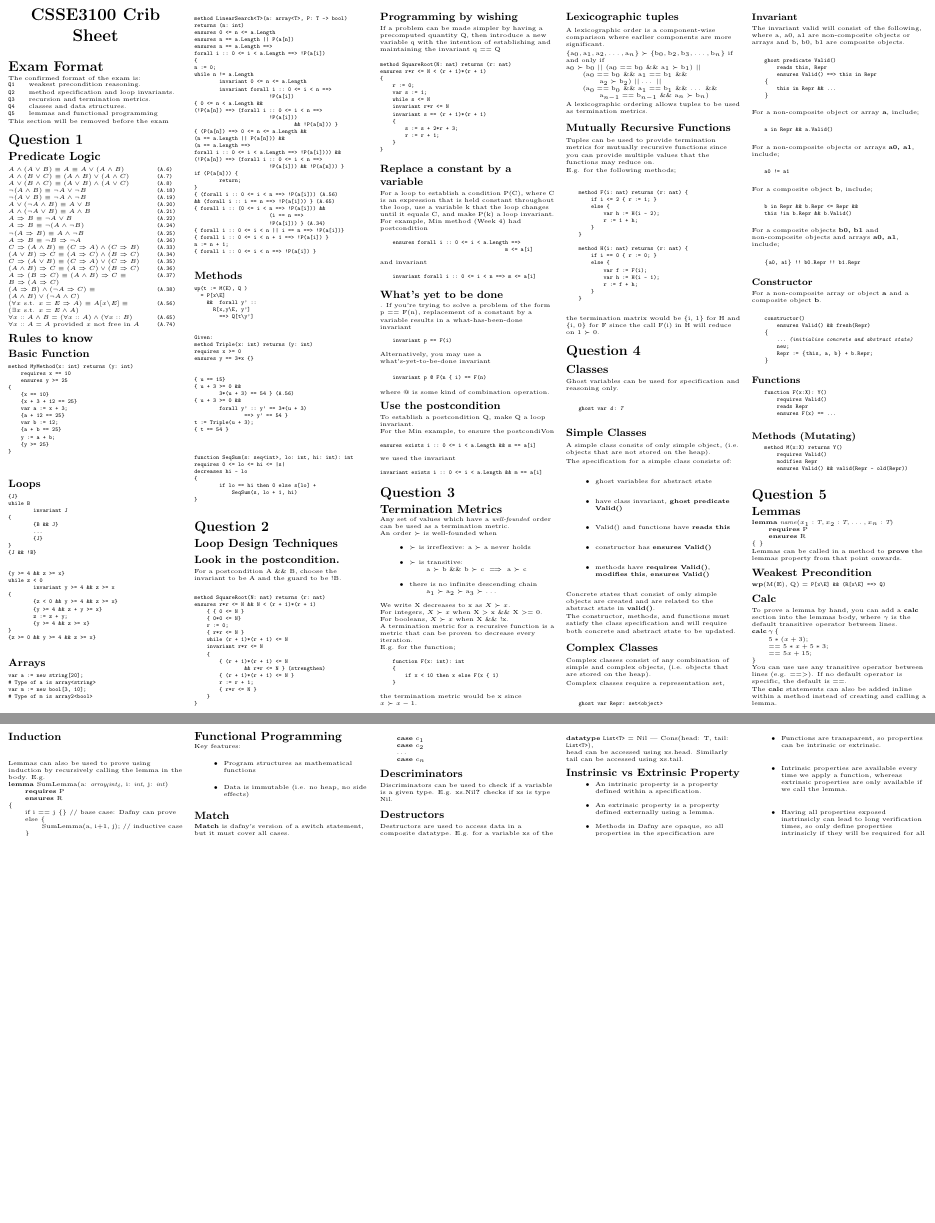
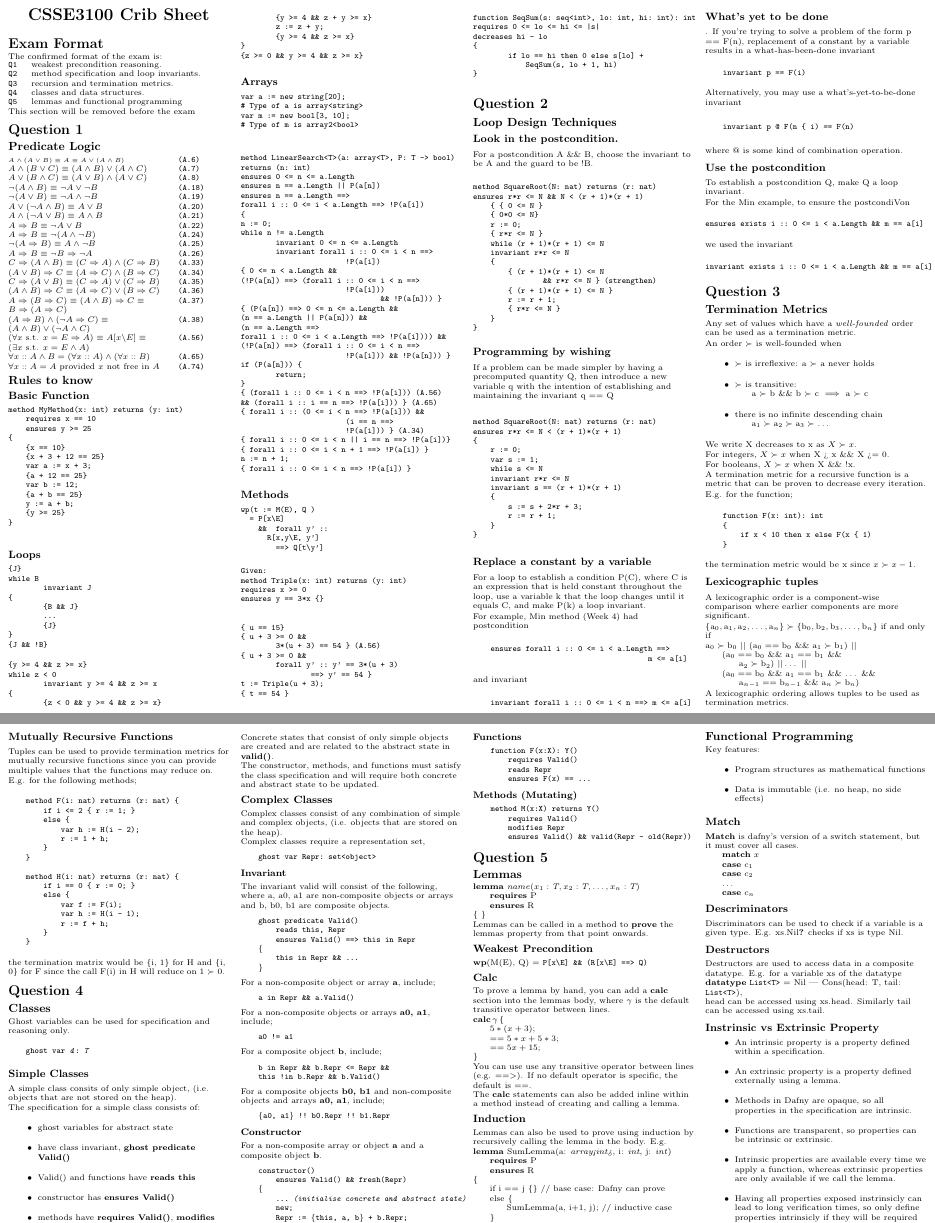
Before and after one commit to tristanduncombe/3100-crib-sheet, a LaTeX document (main.tex): two parts of pages 1 and 2 of 2, joined at a grey line, cut so that both start at the same text, the shorter picture padded with empty space. Compiled offline with pdfLaTeX.

Commit message:
Up font size, reduce columns

```diff
--- a/main.tex
+++ b/main.tex
@@ -91,8 +91,8 @@
 \begin{document}
 
 \raggedright
-\tiny
-\begin{multicols}{5}
+\scriptsize
+\begin{multicols}{4}
 
 
 % multicol parameters
```
